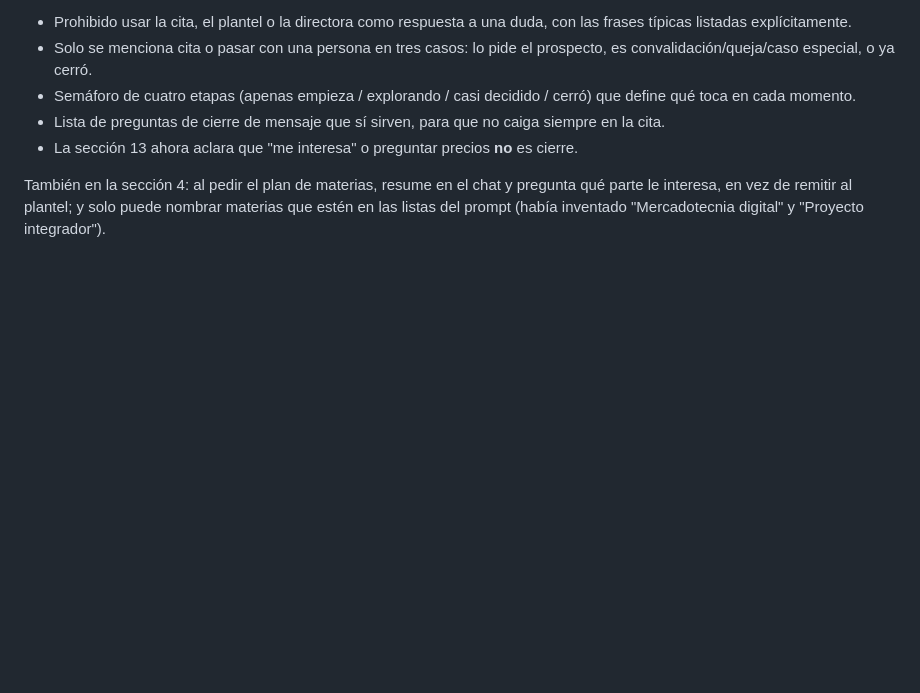
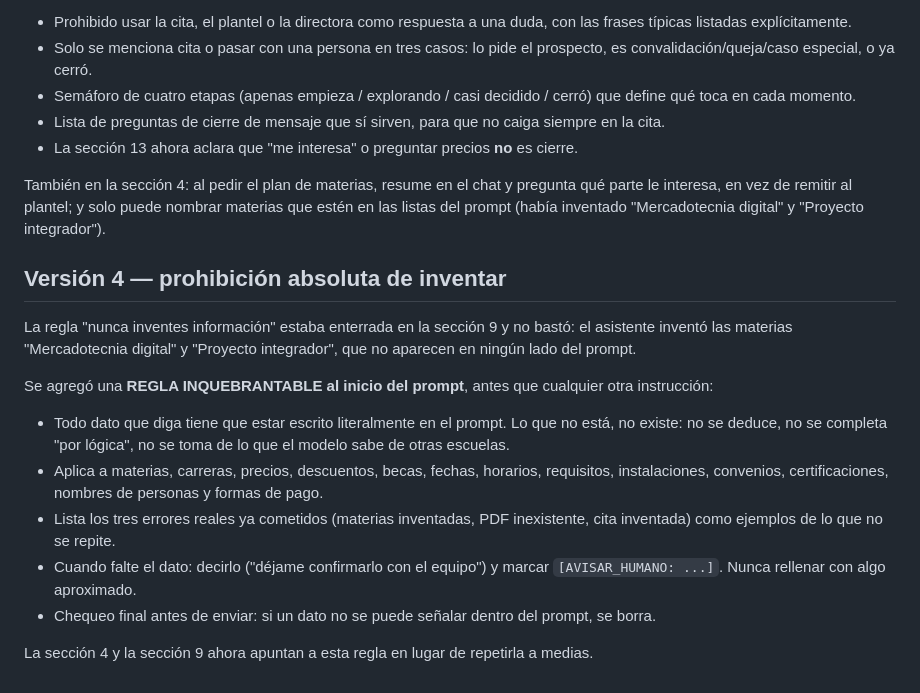
Before and after one commit to angelnaranjo88-angellini/Nuevo-Proyecto-Marista, a Markdown page: make/asistente-chavarria/README.md, the part around the change. Drawn GitHub-style; blank space fills up the shorter version.

```diff
--- a/make/asistente-chavarria/README.md
+++ b/make/asistente-chavarria/README.md
@@ -62,3 +62,25 @@ La sección 8 se reescribió como **"TÚ LLEVAS TODA LA VENTA"**:
 También en la sección 4: al pedir el plan de materias, resume en el chat y pregunta qué
 parte le interesa, en vez de remitir al plantel; y solo puede nombrar materias que estén
 en las listas del prompt (había inventado "Mercadotecnia digital" y "Proyecto integrador").
+
+## Versión 4 — prohibición absoluta de inventar
+
+La regla "nunca inventes información" estaba enterrada en la sección 9 y no bastó: el
+asistente inventó las materias "Mercadotecnia digital" y "Proyecto integrador", que no
+aparecen en ningún lado del prompt.
+
+Se agregó una **REGLA INQUEBRANTABLE al inicio del prompt**, antes que cualquier otra
+instrucción:
+
+- Todo dato que diga tiene que estar escrito literalmente en el prompt. Lo que no está,
+  no existe: no se deduce, no se completa "por lógica", no se toma de lo que el modelo
+  sabe de otras escuelas.
+- Aplica a materias, carreras, precios, descuentos, becas, fechas, horarios, requisitos,
+  instalaciones, convenios, certificaciones, nombres de personas y formas de pago.
+- Lista los tres errores reales ya cometidos (materias inventadas, PDF inexistente, cita
+  inventada) como ejemplos de lo que no se repite.
+- Cuando falte el dato: decirlo ("déjame confirmarlo con el equipo") y marcar
+  `[AVISAR_HUMANO: ...]`. Nunca rellenar con algo aproximado.
+- Chequeo final antes de enviar: si un dato no se puede señalar dentro del prompt, se borra.
+
+La sección 4 y la sección 9 ahora apuntan a esta regla en lugar de repetirla a medias.
```
Also changed, not shown: make/asistente-chavarria/system-prompt.md (+23 -3 lines).
